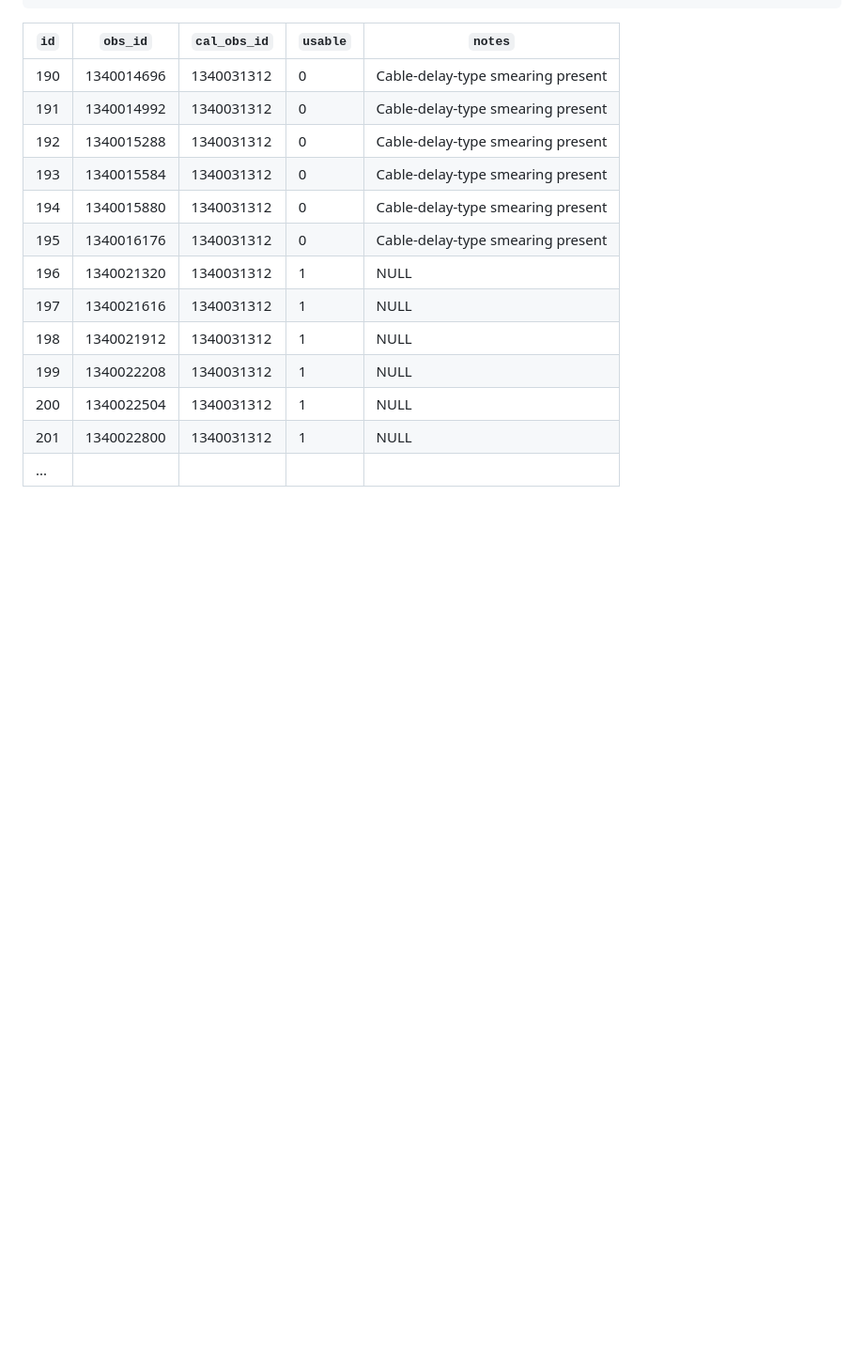
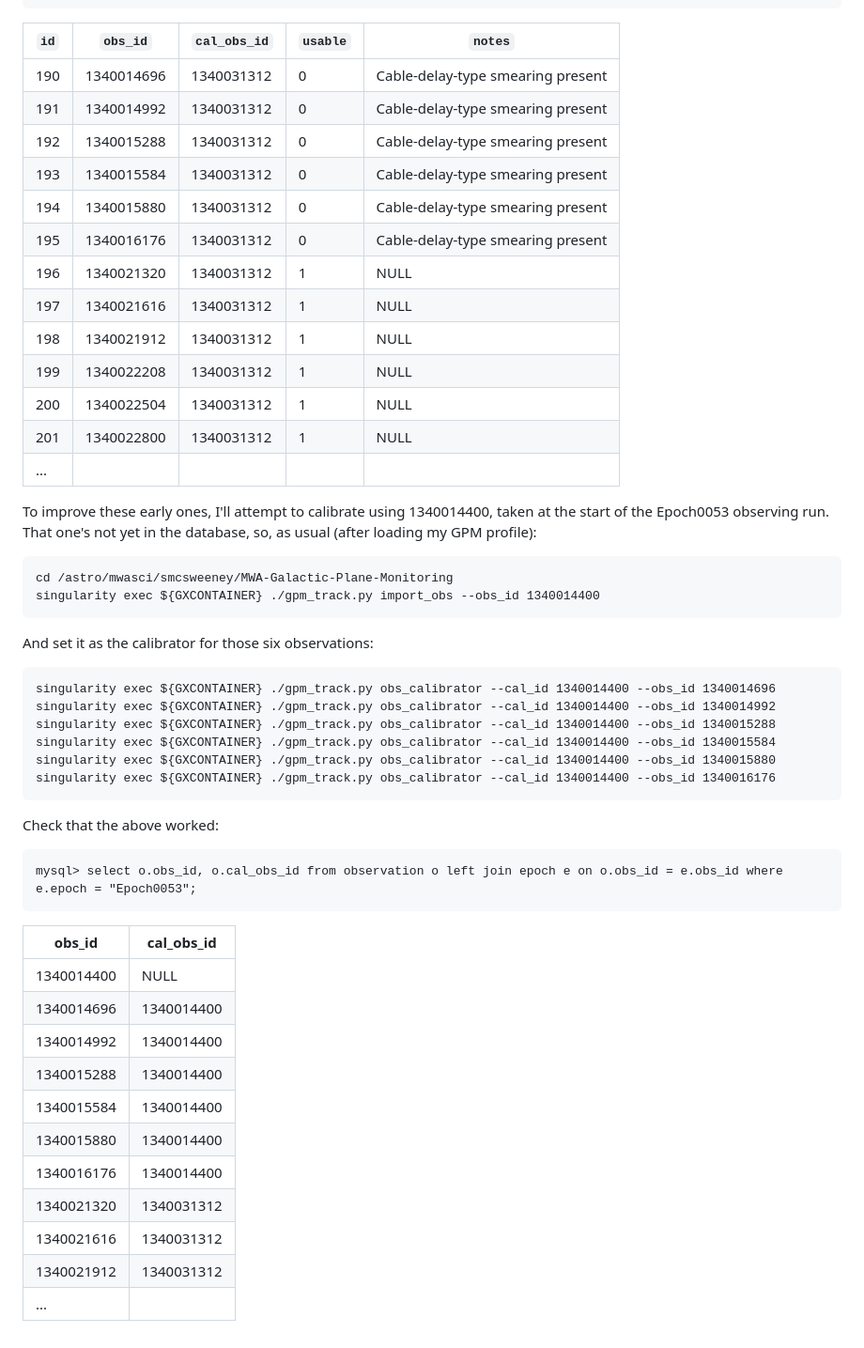
Before and after one commit to robotopia/MWA-Galactic-Plane-Monitoring, a Markdown page: qa/calibration_errors.md, the part around the change. Shown: that part at 94% size. Drawn GitHub-style; blank space fills up the shorter version.

Commit message:
Added more notes to calibration qa

````diff
--- a/qa/calibration_errors.md
+++ b/qa/calibration_errors.md
@@ -295,3 +295,41 @@ mysql> select a.* from apply_cal a left join epoch e on a.obs_id = e.obs_id wher
 | 200 | 1340022504 | 1340031312 |      1 | NULL                              |
 | 201 | 1340022800 | 1340031312 |      1 | NULL                              |
 | ... | | | | |
+
+To improve these early ones, I'll attempt to calibrate using 1340014400, taken at the start of the Epoch0053 observing run.
+That one's not yet in the database, so, as usual (after loading my GPM profile):
+
+```
+cd /astro/mwasci/smcsweeney/MWA-Galactic-Plane-Monitoring
+singularity exec ${GXCONTAINER} ./gpm_track.py import_obs --obs_id 1340014400
+```
+
+And set it as the calibrator for those six observations:
+```
+singularity exec ${GXCONTAINER} ./gpm_track.py obs_calibrator --cal_id 1340014400 --obs_id 1340014696
+singularity exec ${GXCONTAINER} ./gpm_track.py obs_calibrator --cal_id 1340014400 --obs_id 1340014992
+singularity exec ${GXCONTAINER} ./gpm_track.py obs_calibrator --cal_id 1340014400 --obs_id 1340015288
+singularity exec ${GXCONTAINER} ./gpm_track.py obs_calibrator --cal_id 1340014400 --obs_id 1340015584
+singularity exec ${GXCONTAINER} ./gpm_track.py obs_calibrator --cal_id 1340014400 --obs_id 1340015880
+singularity exec ${GXCONTAINER} ./gpm_track.py obs_calibrator --cal_id 1340014400 --obs_id 1340016176
+```
+
+Check that the above worked:
+
+```
+mysql> select o.obs_id, o.cal_obs_id from observation o left join epoch e on o.obs_id = e.obs_id where e.epoch = "Epoch0053";
+```
+
+| obs_id     | cal_obs_id |
+| ---------- | ---------- |
+| 1340014400 |       NULL |
+| 1340014696 | 1340014400 |
+| 1340014992 | 1340014400 |
+| 1340015288 | 1340014400 |
+| 1340015584 | 1340014400 |
+| 1340015880 | 1340014400 |
+| 1340016176 | 1340014400 |
+| 1340021320 | 1340031312 |
+| 1340021616 | 1340031312 |
+| 1340021912 | 1340031312 |
+| ... | |
````
